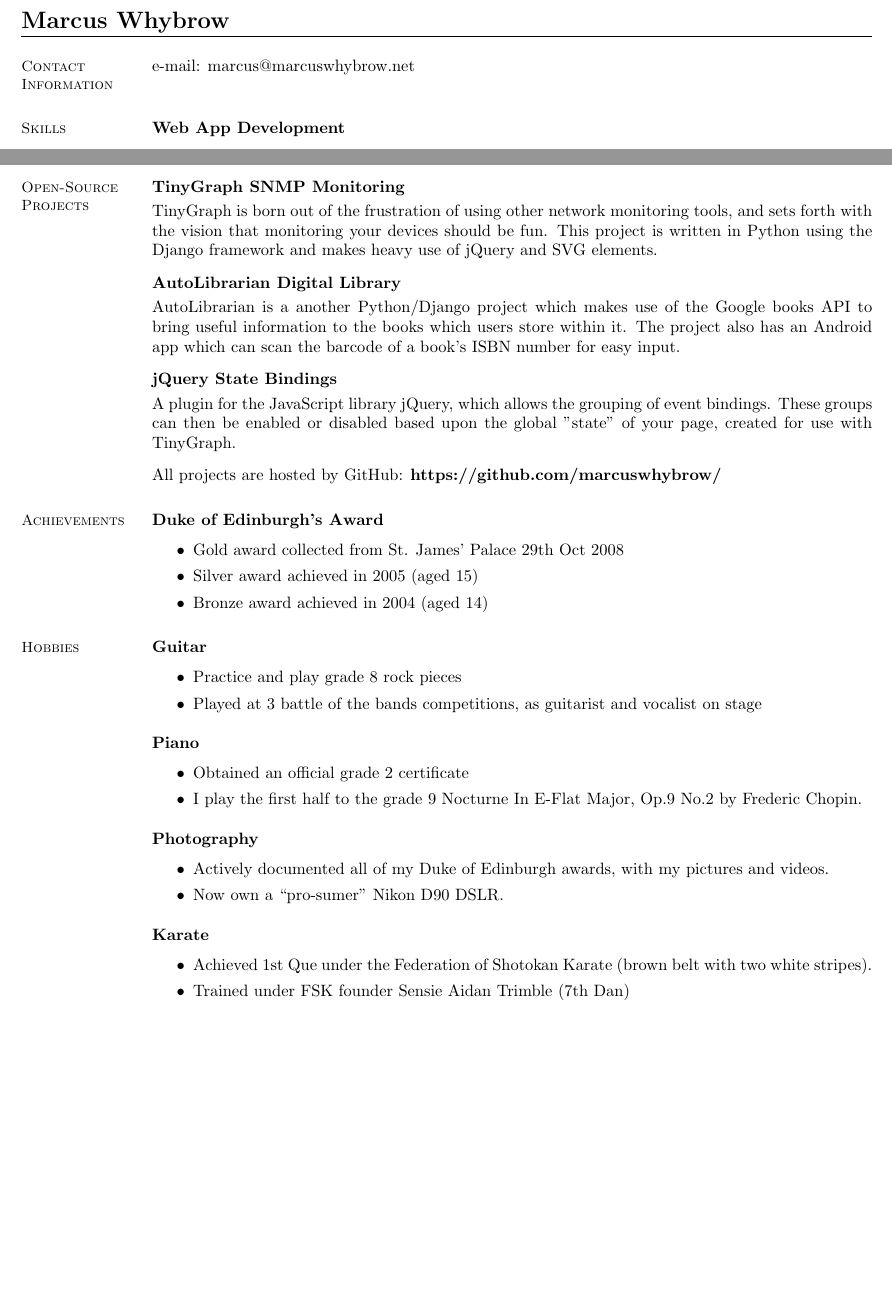
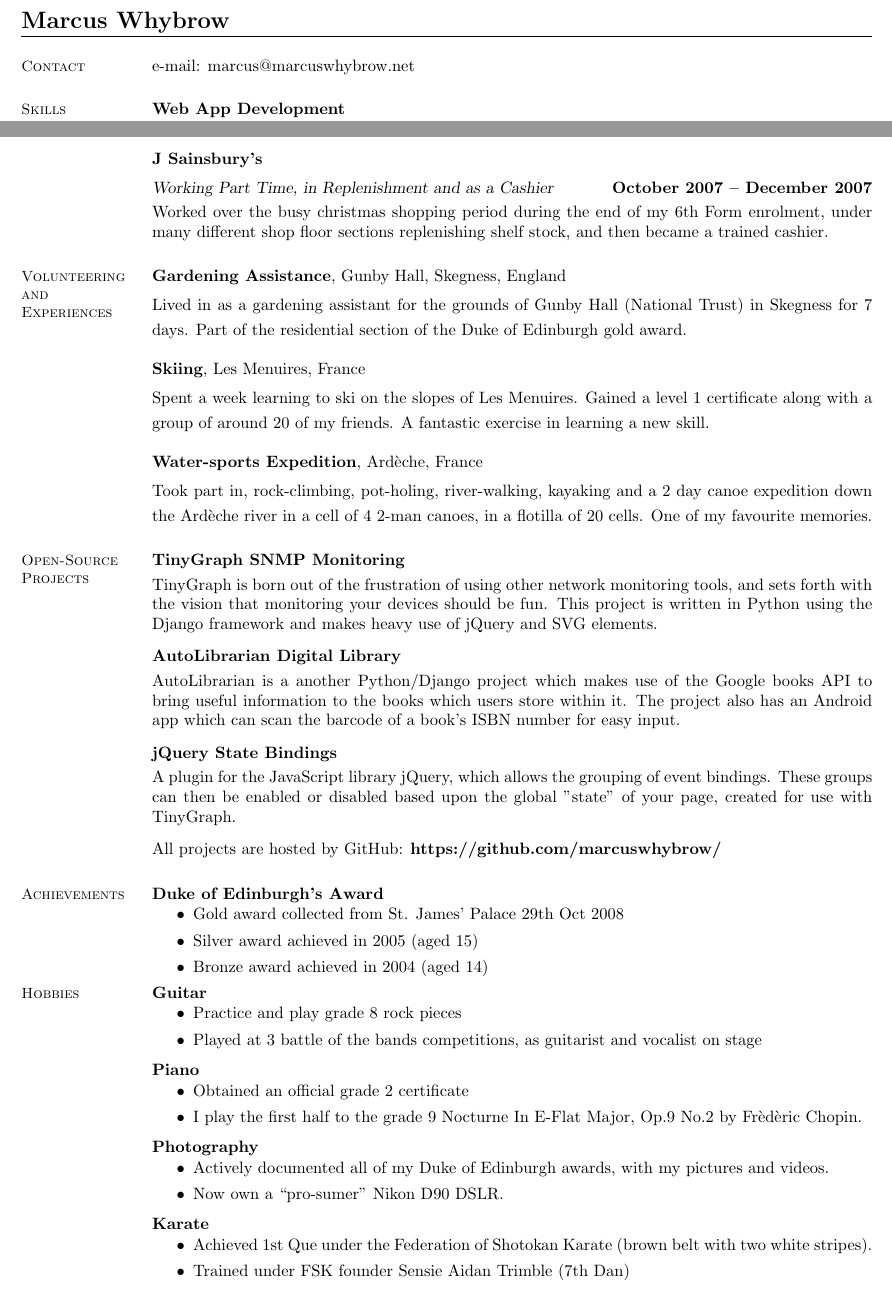
Before and after one commit to marcuswhybrow/cv-public, a LaTeX CV (cv-web.tex): two parts of pages 1 and 2 of 2, joined at a grey line, cut so that both start at the same text, the shorter picture padded with empty space. Compiled offline with pdfLaTeX.

Commit message:
Added working at Sainsbury's to my jobs, and a Volunteering and Experiences section.

```diff
--- a/cv-web.tex
+++ b/cv-web.tex
@@ -95,6 +95,27 @@
 		\item Working occasional weekends during/between university semesters after the period of employment to add new features based upon earlier work.
 	\end{itemize}
 
+	\newpage
+	\textbf{J Sainsbury's} \vspace{2mm}\\\vspace{1mm}%
+	\textsl{Working Part Time, in Replenishment and as a Cashier}  \hfill \textbf{October 2007 -- December 2007}\\
+	Worked over the busy christmas shopping period during the end of my 6th Form enrolment, under many different shop floor sections replenishing shelf stock, and then became a trained cashier.
+
+	%__________________________________________________________________________________________________________________
+    % Experiences
+    \section{\mysidestyle Volunteering\\and\\Experiences}
+
+    \textbf{Gardening Assistance}, Gunby Hall, Skegness, England \vspace{2mm}\\\vspace{1mm}%
+    Lived in as a gardening assistant for the grounds of Gunby Hall (National Trust) in Skegness for 7 days.
+    Part of the residential section of the Duke of Edinburgh gold award.
+
+    \textbf{Skiing}, Les Menuires, France \vspace{2mm}\\\vspace{1mm}%
+    Spent a week learning to ski on the slopes of Les Menuires. Gained a level 1 certificate along with a group of around 20 of my friends.
+    A fantastic exercise in learning a new skill.
+
+    \textbf{Water-sports Expedition}, Ard\`eche, France \vspace{2mm}\\\vspace{1mm}%
+    Took part in, rock-climbing, pot-holing, river-walking, kayaking and a 2 day canoe expedition down the Ard\`eche
+    river in a cell of 4 2-man canoes, in a flotilla of 20 cells. One of my favourite memories.
+
 	%__________________________________________________________________________________________________________________
     % Open Source Projects
     \section{\mysidestyle Open-Source\\Projects}
@@ -117,37 +138,40 @@
     % Achievements
     \section{\mysidestyle Achievements}
 
-    \textbf{Duke of Edinburgh's Award}\vspace{-2mm}\\%
+    \textbf{Duke of Edinburgh's Award}\vspace{-4mm}\\%
     \begin{itemize}
 		\item Gold award collected from St. James' Palace 29th Oct 2008
 		\item Silver award achieved in 2005 (aged 15)
 		\item Bronze award achieved in 2004 (aged 14)
     \end{itemize}
-    \vspace{0mm}
+    \vspace{-4mm}
 
     %__________________________________________________________________________________________________________________
     % Hobbies
     \section{\mysidestyle Hobbies}
 
-    \textbf{Guitar}\vspace{-2mm}\\%
+    \textbf{Guitar}\vspace{-4mm}\\%
     \begin{itemize}
 		\item Practice and play grade 8 rock pieces
 		\item Played at 3 battle of the bands competitions, as guitarist and vocalist on stage
     \end{itemize}
+    \vspace{-2mm}
 
-    \textbf{Piano}\vspace{-2mm}\\%
+    \textbf{Piano}\vspace{-4mm}\\%
     \begin{itemize}
 		\item Obtained an official grade 2 certificate
-		\item I play the first half to the grade 9 Nocturne In E-Flat Major, Op.9 No.2 by Frederic Chopin.
+		\item I play the first half to the grade 9 Nocturne In E-Flat Major, Op.9 No.2 by Fr\`ed\`eric Chopin.
     \end{itemize}
+    \vspace{-2mm}
 
-    \textbf{Photography}\vspace{-2mm}\\%
+    \textbf{Photography}\vspace{-4mm}\\%
     \begin{itemize}
     		\item Actively documented all of my Duke of Edinburgh awards, with my pictures and videos.
 		\item Now own a ``pro-sumer" Nikon D90 DSLR.
     \end{itemize}
+    \vspace{-2mm}
 
-    \textbf{Karate}\vspace{-2mm}\\%
+    \textbf{Karate}\vspace{-4mm}\\%
     \begin{itemize}
     		\item Achieved 1st Que under the Federation of Shotokan Karate (brown belt with two white stripes).
 		\item Trained under FSK founder Sensie Aidan Trimble (7th Dan)
```
Also changed, not shown: cv-web.tex (14 more changed lines).
